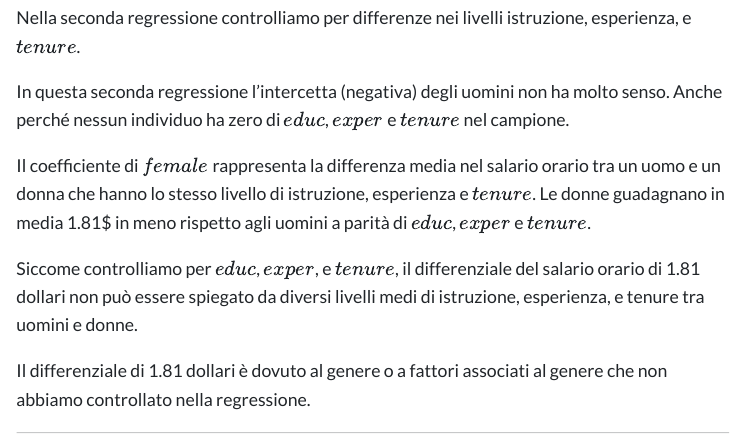
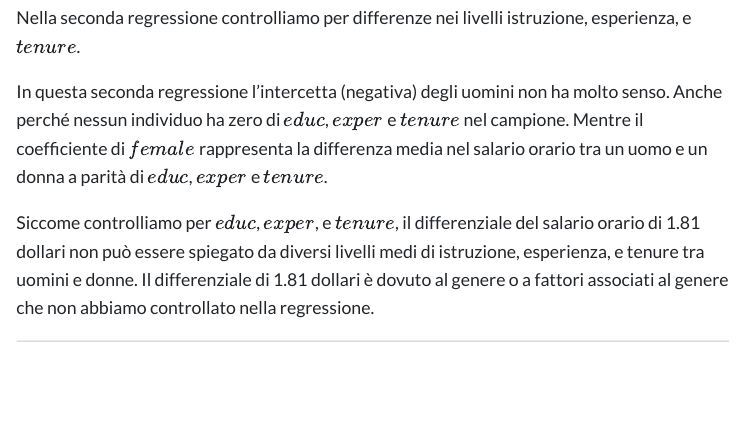
Before and after one commit to andrerecio/econometria-triennale, a Quarto document (esercitazione2/esercitazione2.qmd): the page in a window 1100 px wide, from 6800 px down. The pictures show the output file esercitazione2/esercitazione2.html that the author committed with the source, opened offline; menus at the side of the page are left out; long lines of code are wrapped.

Commit message:
Fix errors in es2

```diff
--- a/esercitazione2/esercitazione2.qmd
+++ b/esercitazione2/esercitazione2.qmd
@@ -246,16 +243,10 @@ Il coefficiente della variabile dummy per il genere femminile (female) è -2.51
 Nella seconda regressione controlliamo per differenze nei livelli istruzione, esperienza, e $tenure$.
 
 
-In questa seconda regressione l'intercetta (negativa) degli uomini non ha molto senso. Anche perché nessun individuo ha zero di $educ$, $exper$ e $tenure$ nel campione.
+In questa seconda regressione l'intercetta (negativa) degli uomini non ha molto senso. Anche perché nessun individuo ha zero di $educ$, $exper$ e $tenure$ nel campione. Mentre il coefficiente di $female$ rappresenta la differenza media nel salario orario tra un uomo e un donna a parità di $educ$, $exper$ e $tenure$.
 
 
-Il coefficiente di $female$ rappresenta la differenza media nel salario orario tra un uomo e un donna che hanno lo stesso livello di istruzione, esperienza e $tenure$. Le donne guadagnano in media 1.81$ in meno rispetto agli uomini a parità di $educ$, $exper$ e $tenure$.
-
-
-Siccome controlliamo per $educ$, $exper$, e $tenure$, il differenziale del salario orario di 1.81 dollari non può essere spiegato da diversi livelli medi di istruzione, esperienza, e tenure tra uomini e donne.
-
-
-Il differenziale di 1.81 dollari è dovuto al genere o a fattori associati al genere che non abbiamo controllato nella regressione.
+Siccome controlliamo per $educ$, $exper$, e $tenure$, il differenziale del salario orario di 1.81 dollari non può essere spiegato da diversi livelli medi di istruzione, esperienza, e tenure tra uomini e donne. Il differenziale di 1.81 dollari è dovuto al genere o a fattori associati al genere che non abbiamo controllato nella regressione.
 
 ---
 
```
Also changed, not shown: esercitazione2/esercitazione2.html, esercitazione2/esercitazione2.qmd (9 more changed lines).
